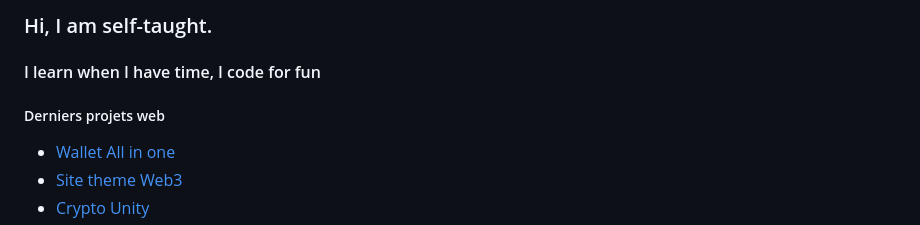
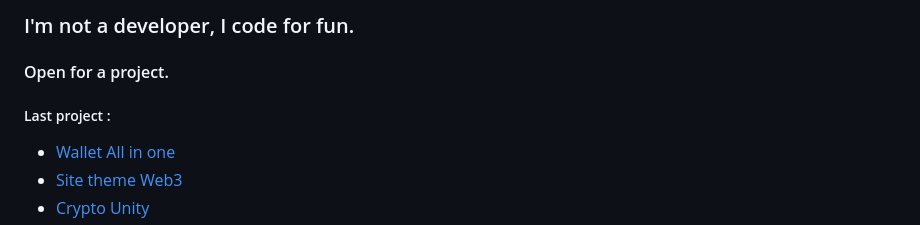
Before and after one commit to berru-g/berru-g, a Markdown page: README.md, the part around the change. Drawn GitHub-style.

```diff
--- a/README.md
+++ b/README.md
@@ -1,9 +1,9 @@
   <meta charset="utf-8">
   <meta name="viewport" content="width=device-width, initial-scale=1.0">
   <body>
-<h3 align="left">Hi, I am self-taught.</h3>
-<h4 align="left">I learn when I have time, I code for fun</h4>
-      <div class=""><h5 id="my-latest-learning">Derniers projets web</h5>
+<h3 align="left">I'm not a developer, I code for fun.</h3>
+<h4 align="left">Open for a project.</h4>
+      <div class=""><h5 id="my-latest-learning">Last project :</h5>
 <ul>
   <li><a href="https://codepen.io/h-lautre/full/WNLEVrg">Wallet All in one</a></li>
   <li><a href="https://codepen.io/h-lautre/full/eYQEVNw">Site theme Web3</a></li>
```
